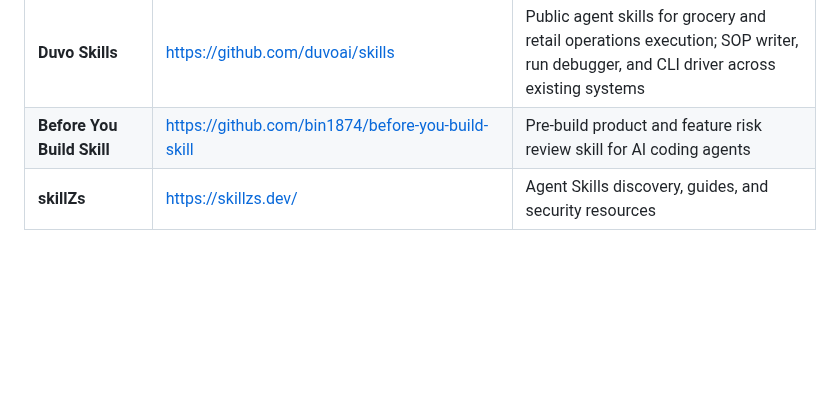
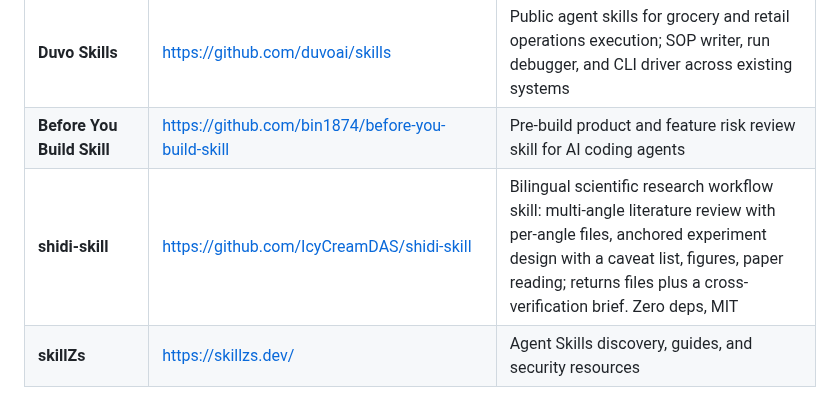
Before and after one commit to JayLZhou/Awesome-Agent-Skills, a Markdown page: README.md, the part around the change. Drawn GitHub-style; blank space fills up the shorter version.

Commit message:
Add shidi-skill to Ecosystem Platforms and Resources

```diff
--- a/README.md
+++ b/README.md
@@ -411,6 +411,7 @@ Skill-centric evaluation should measure more than final task success. Important
 | **Orkas VideoStudio** | https://github.com/Orkas-AI/Orkas-VideoStudio | Source-installable video skills and MCP tools for Codex and Claude Code with editable timelines |
 | **Duvo Skills** | https://github.com/duvoai/skills | Public agent skills for grocery and retail operations execution; SOP writer, run debugger, and CLI driver across existing systems |
 | **Before You Build Skill** | https://github.com/bin1874/before-you-build-skill | Pre-build product and feature risk review skill for AI coding agents |
+| **shidi-skill** | https://github.com/IcyCreamDAS/shidi-skill | Bilingual scientific research workflow skill: multi-angle literature review with per-angle files, anchored experiment design with a caveat list, figures, paper reading; returns files plus a cross-verification brief. Zero deps, MIT |
 | **skillZs** | https://skillzs.dev/ | Agent Skills discovery, guides, and security resources |
 
 <a id="application-scenarios"></a>
```
